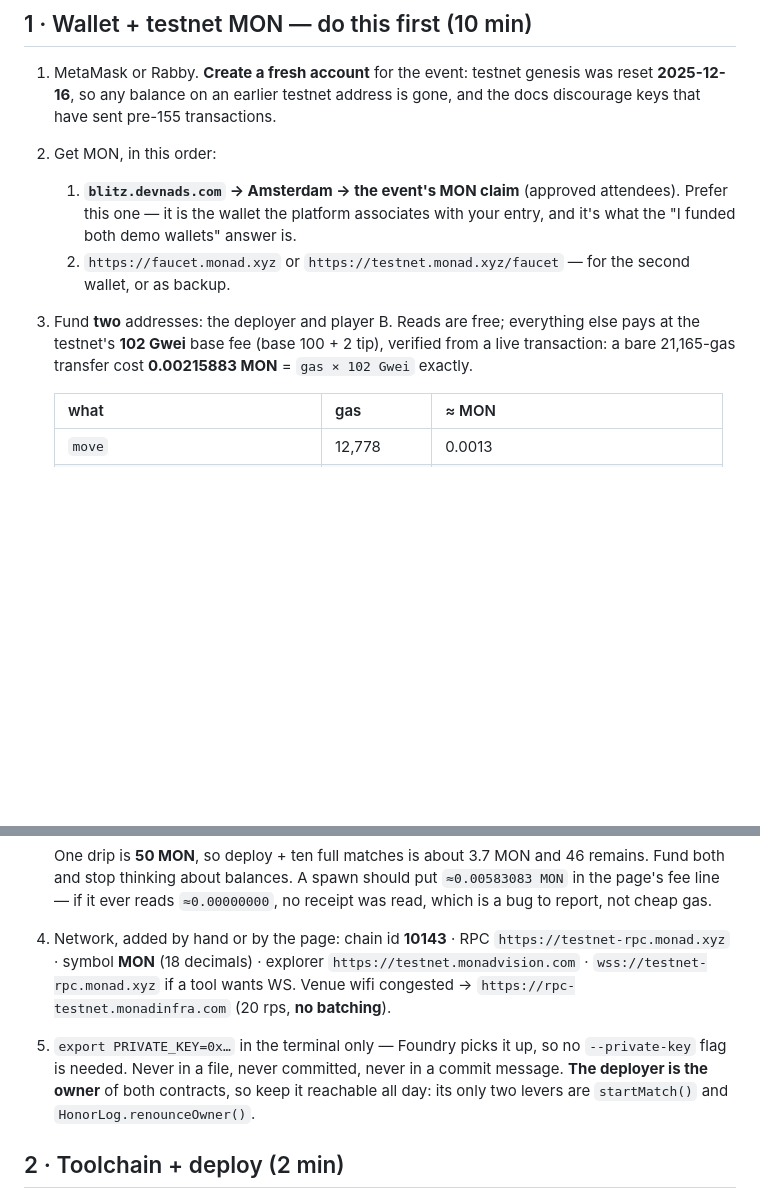
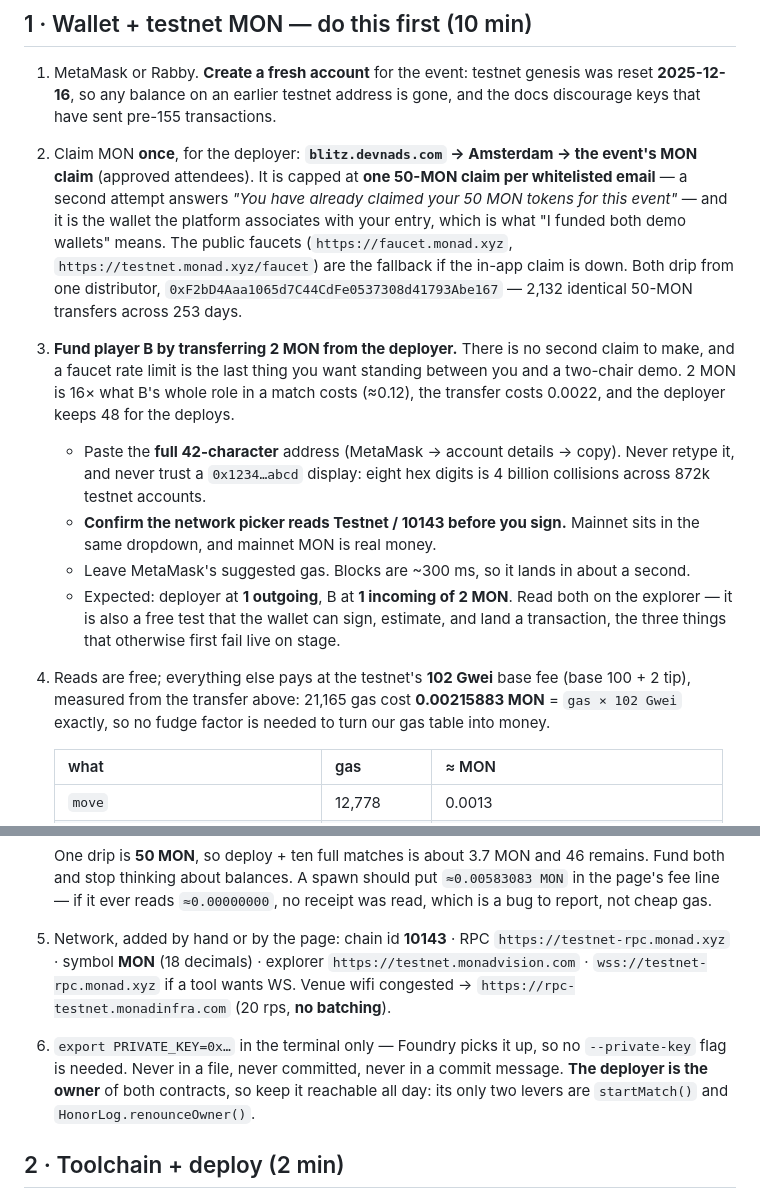
Before and after one commit to knarayanareddy/keepsake, a Markdown page: DEPLOY.md, 2 parts joined by grey strips. GitHub-like rendering; blank space fills up the shorter version.

Commit message:
docs(DEPLOY): one claim per email is real, so player B is funded by transfer
The event claim answered "Each whitelisted email can claim 50 MON once / You have already claimed", which breaks
the runbook's "use the event claim for each wallet" step. B is now funded by a 2 MON transfer from the deployer
(16x what B's role in a match costs; 0.0022 to send; 48 MON left for the deploys), with the two failure modes
that matter at a venue spelled out: paste the full 42-character address rather than trusting an ellipsised
display, and check the network picker says testnet before signing, because mainnet MON is real money and sits in
the same dropdown.

Also folded in the confirmation that both faucets drip from one distributor, and that the transfer doubles as a
sign/estimate/land test for the wallet before any of our contracts exist.

Co-authored-by: arena-agent <297053741+arena-agent@users.noreply.github.com>

```diff
--- a/DEPLOY.md
+++ b/DEPLOY.md
@@ -19,13 +19,26 @@ you make them true on the chain the event funds. Budget ~35 minutes, start with
 
 1. MetaMask or Rabby. **Create a fresh account** for the event: testnet genesis was reset **2025-12-16**, so any
    balance on an earlier testnet address is gone, and the docs discourage keys that have sent pre-155 transactions.
-2. Get MON, in this order:
-   1. **`blitz.devnads.com` → Amsterdam → the event's MON claim** (approved attendees). Prefer this one — it is the
-      wallet the platform associates with your entry, and it's what the "I funded both demo wallets" answer is.
-   2. `https://faucet.monad.xyz` or `https://testnet.monad.xyz/faucet` — for the second wallet, or as backup.
-3. Fund **two** addresses: the deployer and player B. Reads are free; everything else pays at the testnet's
-   **102 Gwei** base fee (base 100 + 2 tip), verified from a live transaction: a bare 21,165-gas transfer cost
-   **0.00215883 MON** = `gas × 102 Gwei` exactly.
+2. Claim MON **once**, for the deployer: **`blitz.devnads.com` → Amsterdam → the event's MON claim** (approved
+   attendees). It is capped at **one 50-MON claim per whitelisted email** — a second attempt answers *"You have
+   already claimed your 50 MON tokens for this event"* — and it is the wallet the platform associates with your
+   entry, which is what "I funded both demo wallets" means. The public faucets (`https://faucet.monad.xyz`,
+   `https://testnet.monad.xyz/faucet`) are the fallback if the in-app claim is down. Both drip from one
+   distributor, `0xF2bD4Aaa1065d7C44CdFe0537308d41793Abe167` — 2,132 identical 50-MON transfers across 253 days.
+3. **Fund player B by transferring 2 MON from the deployer.** There is no second claim to make, and a faucet rate
+   limit is the last thing you want standing between you and a two-chair demo. 2 MON is 16× what B's whole role
+   in a match costs (≈0.12), the transfer costs 0.0022, and the deployer keeps 48 for the deploys.
+   - Paste the **full 42-character** address (MetaMask → account details → copy). Never retype it, and never
+     trust a `0x1234…abcd` display: eight hex digits is 4 billion collisions across 872k testnet accounts.
+   - **Confirm the network picker reads Testnet / 10143 before you sign.** Mainnet sits in the same dropdown,
+     and mainnet MON is real money.
+   - Leave MetaMask's suggested gas. Blocks are ~300 ms, so it lands in about a second.
+   - Expected: deployer at **1 outgoing**, B at **1 incoming of 2 MON**. Read both on the explorer — it is also
+     a free test that the wallet can sign, estimate, and land a transaction, the three things that otherwise
+     first fail live on stage.
+4. Reads are free; everything else pays at the testnet's
+   **102 Gwei** base fee (base 100 + 2 tip), measured from the transfer above: 21,165 gas cost **0.00215883 MON**
+   = `gas × 102 Gwei` exactly, so no fudge factor is needed to turn our gas table into money.
 
    | what | gas | ≈ MON |
    |---|---|---|
@@ -39,10 +52,10 @@ you make them true on the chain the event funds. Budget ~35 minutes, start with
    One drip is **50 MON**, so deploy + ten full matches is about 3.7 MON and 46 remains. Fund both and stop
    thinking about balances. A spawn should put `≈0.00583083 MON` in the page's fee line — if it ever reads
    `≈0.00000000`, no receipt was read, which is a bug to report, not cheap gas.
-4. Network, added by hand or by the page: chain id **10143** · RPC `https://testnet-rpc.monad.xyz` ·
+5. Network, added by hand or by the page: chain id **10143** · RPC `https://testnet-rpc.monad.xyz` ·
    symbol **MON** (18 decimals) · explorer `https://testnet.monadvision.com` · `wss://testnet-rpc.monad.xyz` if a
    tool wants WS. Venue wifi congested → `https://rpc-testnet.monadinfra.com` (20 rps, **no batching**).
-5. `export PRIVATE_KEY=0x…` in the terminal only — Foundry picks it up, so no `--private-key` flag is needed.
+6. `export PRIVATE_KEY=0x…` in the terminal only — Foundry picks it up, so no `--private-key` flag is needed.
    Never in a file, never committed, never in a commit message. **The deployer is the owner** of both contracts,
    so keep it reachable all day: its only two levers are `startMatch()` and `HonorLog.renounceOwner()`.
 
```
